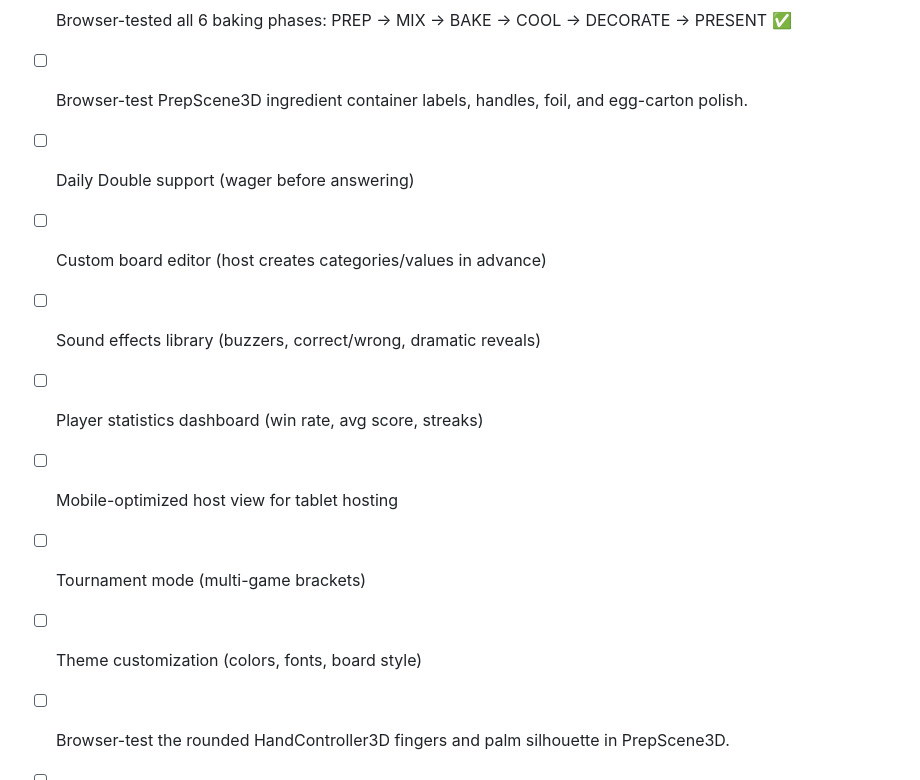
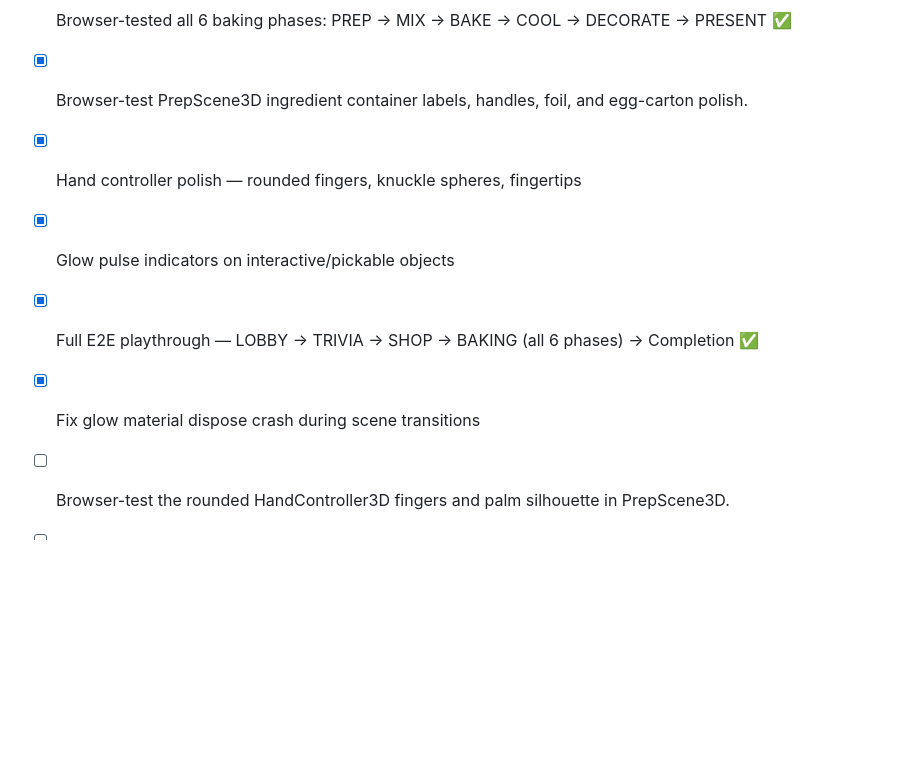
Before and after one commit to VillaKeth/evil-jeopardy, a Markdown page: TODO.md, the part around the change. GitHub-like rendering; blank space fills up the shorter version.

Commit message:
chore: update TODO.md — mark audit items and E2E playthrough complete
Co-authored-by: Copilot <223556219+Copilot@users.noreply.github.com>

```diff
--- a/TODO.md
+++ b/TODO.md
@@ -46,13 +46,10 @@
 - [x] CowCombat3D clarity — SQUEEZE prompt, udder numbers, attack warnings, stampede mechanic
 - [x] Enhanced sounds — milk squirt, hoof stomp, angry moo, stampede rumble
 - [x] Browser-tested all 6 baking phases: PREP → MIX → BAKE → COOL → DECORATE → PRESENT ✅
-- [ ] Browser-test PrepScene3D ingredient container labels, handles, foil, and egg-carton polish.
-- [ ] Daily Double support (wager before answering)
-- [ ] Custom board editor (host creates categories/values in advance)
-- [ ] Sound effects library (buzzers, correct/wrong, dramatic reveals)
-- [ ] Player statistics dashboard (win rate, avg score, streaks)
-- [ ] Mobile-optimized host view for tablet hosting
-- [ ] Tournament mode (multi-game brackets)
-- [ ] Theme customization (colors, fonts, board style)
+- [x] Browser-test PrepScene3D ingredient container labels, handles, foil, and egg-carton polish.
+- [x] Hand controller polish — rounded fingers, knuckle spheres, fingertips
+- [x] Glow pulse indicators on interactive/pickable objects
+- [x] Full E2E playthrough — LOBBY → TRIVIA → SHOP → BAKING (all 6 phases) → Completion ✅
+- [x] Fix glow material dispose crash during scene transitions
 - [ ] Browser-test the rounded HandController3D fingers and palm silhouette in PrepScene3D.
 - [ ] Verify the new fingertip and knuckle spheres do not clip the thumb at maximum curl in PrepScene3D.
```
